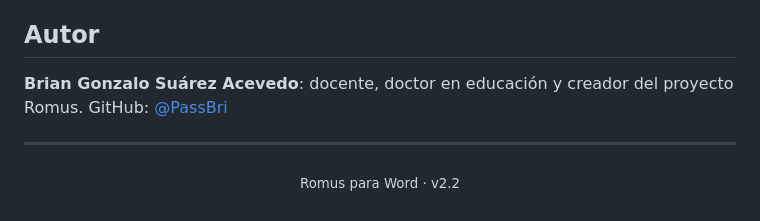
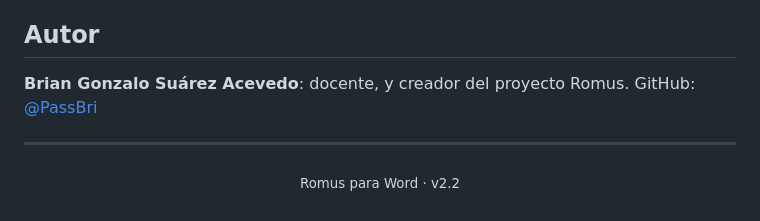
Before and after one commit to PassBri/romus, a Markdown page: README.md, the part around the change. Rendered like a GitHub page.

Commit message:
Update author description in README
Removed 'educación' from author description.

```diff
--- a/README.md
+++ b/README.md
@@ -135,7 +135,7 @@ Office.js (Word API 1.3+, Dialog API) · Web Speech API · Web Audio API · Canv
 
 ## Autor
 
-**Brian Gonzalo Suárez Acevedo**: docente, doctor en educación y creador del proyecto Romus.
+**Brian Gonzalo Suárez Acevedo**: docente, y creador del proyecto Romus.
 GitHub: [@PassBri](https://github.com/PassBri)
 
 ---
```
